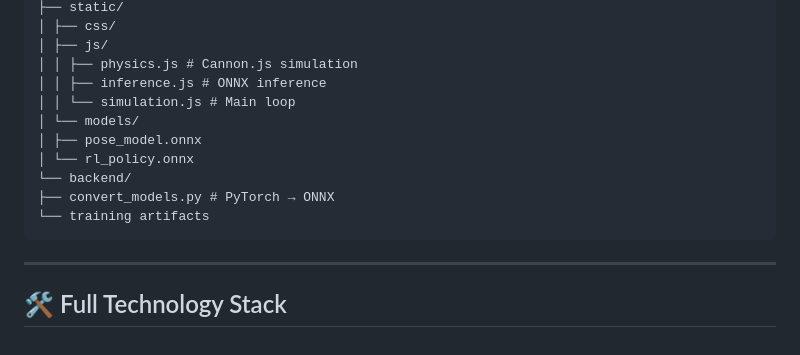
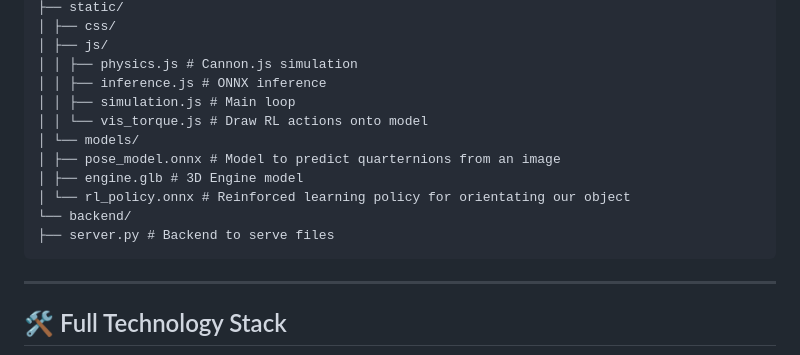
Before and after one commit to sagerkudrick/main-prediction-RL, a Markdown page: README.md, the part around the change. GitHub-like rendering.

Commit message:
Enhance README with file descriptions and new files
Updated README.md to include descriptions for files and added a new file.

````diff
--- a/README.md
+++ b/README.md
@@ -155,13 +155,14 @@ main-prediction-RL/
 │ ├── js/
 │ │ ├── physics.js # Cannon.js simulation
 │ │ ├── inference.js # ONNX inference
-│ │ └── simulation.js # Main loop
+│ │ ├── simulation.js # Main loop
+│ │ └── vis_torque.js # Draw RL actions onto model
 │ └── models/
-│ ├── pose_model.onnx
-│ └── rl_policy.onnx
+│ ├── pose_model.onnx # Model to predict quarternions from an image
+│ ├── engine.glb # 3D Engine model
+│ └── rl_policy.onnx # Reinforced learning policy for orientating our object
 └── backend/
-├── convert_models.py # PyTorch → ONNX
-└── training artifacts
+├── server.py # Backend to serve files
 ```
 
 
````
